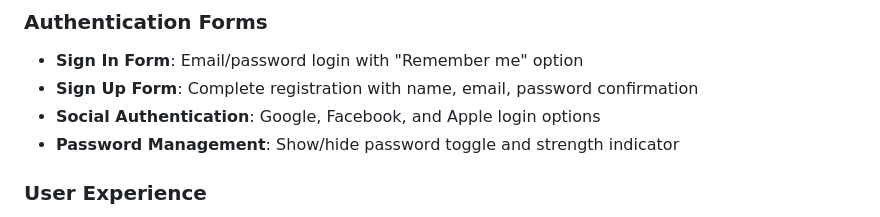
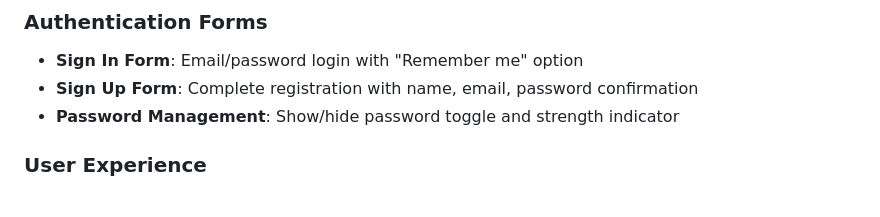
Before and after one commit to hawi088/OIBSIP, a Markdown page: LEVEL-2/LogIn-Authentication/README.md, the part around the change. Drawn GitHub-style.

Commit message:
Remove social authentication details from README
Removed social authentication options from the README.

```diff
--- a/LEVEL-2/LogIn-Authentication/README.md
+++ b/LEVEL-2/LogIn-Authentication/README.md
@@ -9,7 +9,6 @@ A modern, responsive authentication interface inspired by Canva's design languag
 ### **Authentication Forms**
 - **Sign In Form**: Email/password login with "Remember me" option
 - **Sign Up Form**: Complete registration with name, email, password confirmation
-- **Social Authentication**: Google, Facebook, and Apple login options
 - **Password Management**: Show/hide password toggle and strength indicator
 
 ### **User Experience**
```
